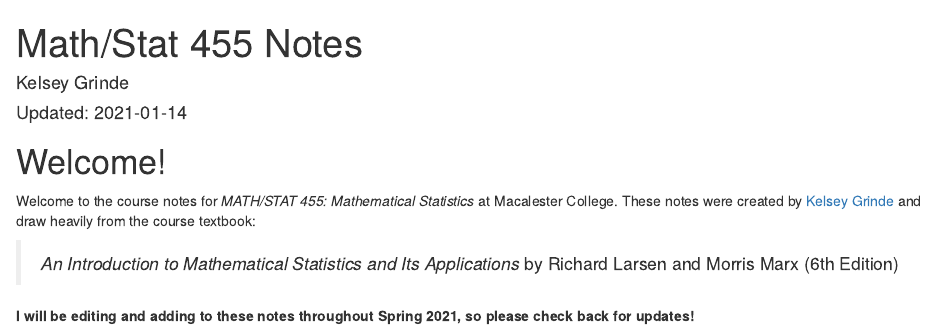
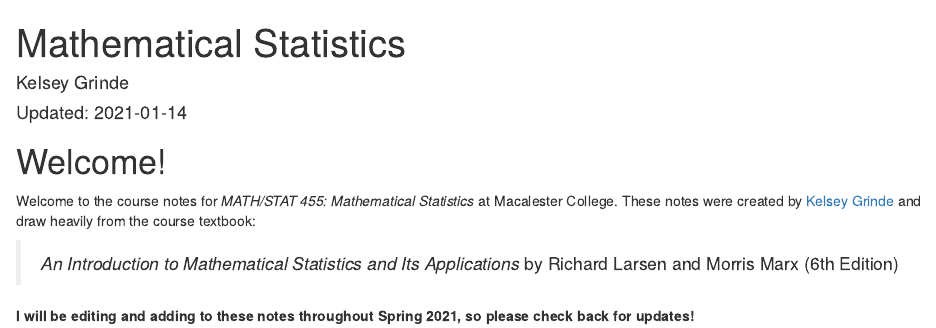
Before and after one commit to kegrinde/MathStatNotes, an R Markdown document (index.Rmd): the page in a window 1100 px wide, from its top. Rendered offline with R 4.5, knitr and Pandoc, with nearby package versions; drawn as R Markdown's standard HTML page in place of the format the file asks for.

Commit message:
update title

```diff
--- a/index.Rmd
+++ b/index.Rmd
@@ -1,5 +1,5 @@
 ---
-title: "Math/Stat 455 Notes"
+title: "Mathematical Statistics"
 author: "Kelsey Grinde"
 date: "Updated: `r Sys.Date()`"
 site: bookdown::bookdown_site
```
Also changed, not shown: docs/search_index.json, 7 other files.
